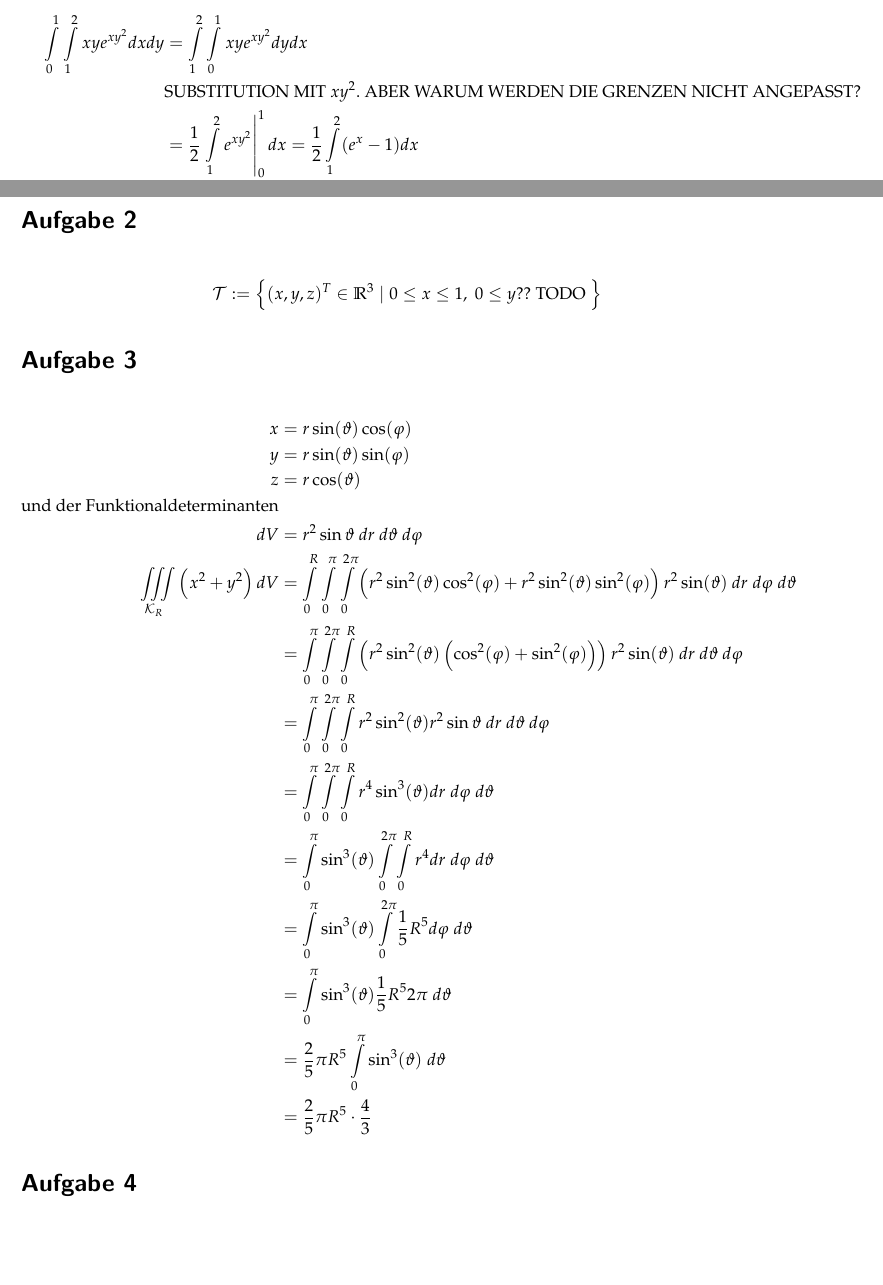
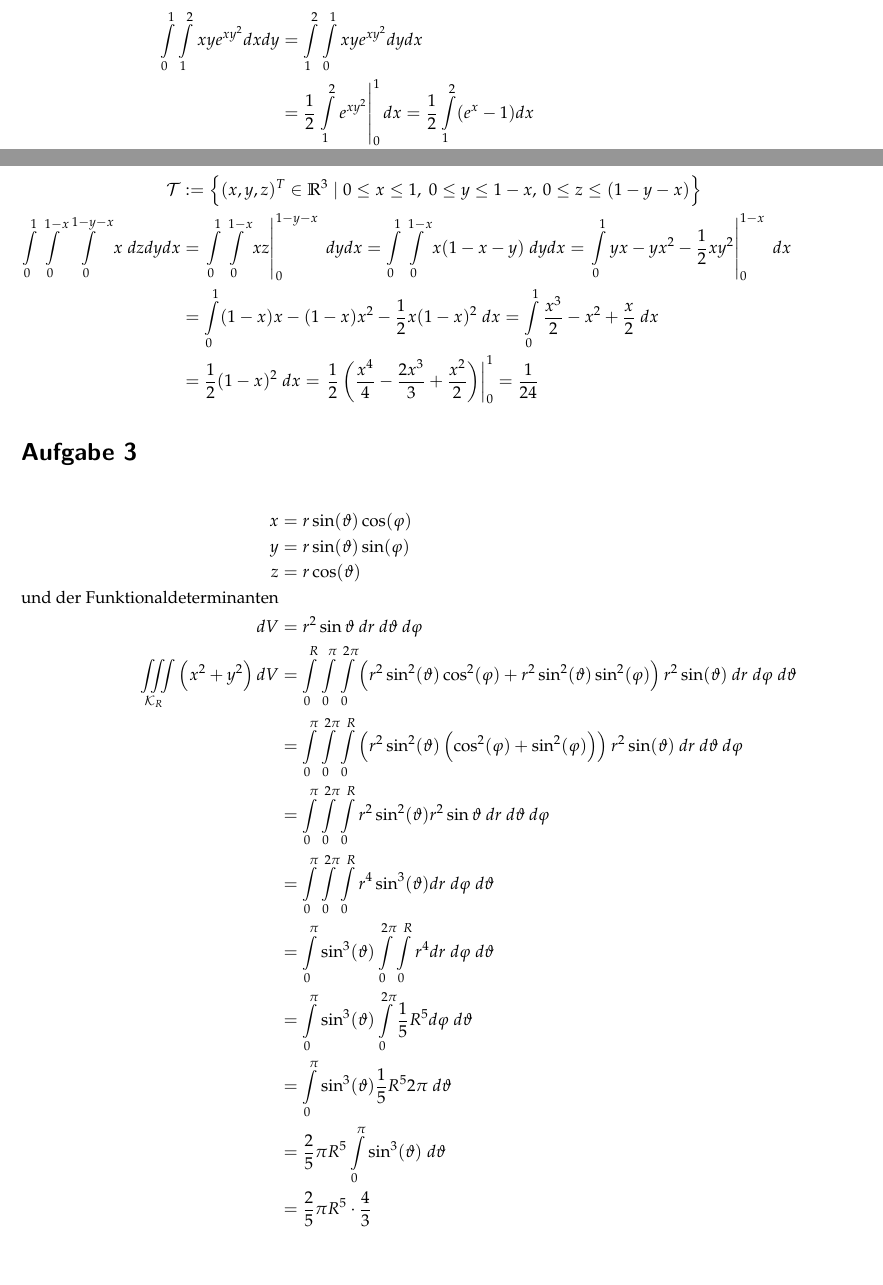
Before and after one commit to muxamilian/awesome-analysis-II, a LaTeX document (ha10/ha10.tex): two parts of pages 1 and 2 of 3, joined at a grey line, cut so that both start at the same text, the shorter picture padded with empty space. Compiled offline with pdfLaTeX.

Commit message:
Update ha10/ha10.tex
Did 2.)

```diff
--- a/ha10/ha10.tex
+++ b/ha10/ha10.tex
@@ -76,7 +76,6 @@ Maximilian Bachl\> 341455
    \item
             \begin{align*}
                \int\limits^{1}_0\int\limits^{2}_{1}xye^{xy^2} dxdy &= \int\limits^{2}_{1}\int\limits^{1}_0xye^{xy^2} dydx \\
-               &\text{SUBSTITUTION MIT $xy^2$. ABER WARUM WERDEN DIE GRENZEN NICHT ANGEPASST?}\\
                &= \frac 12 \left. \int\limits^{2}_{1} e^{xy^2} \right|^1_0 dx = \frac 12 \int\limits^{2}_{1} (e^x - 1) dx \\
                &= \frac 12 (e^x - x)|^2_1 = \frac 12 (e^2 - 2 - (e - 1)) = \frac 12 (e^2 - e - 1)
             \end{align*}
@@ -97,7 +96,10 @@ Maximilian Bachl\> 341455
 \end{enumerate}
 \section*{Aufgabe 2}
 \begin{align*}
-\mathcal{T} &:= \left\lbrace (x,y,z)^T \in \R^3 \mid 0\leq x \leq 1, \; 0\leq y \text{?? TODO}\ \right\rbrace
+\mathcal{T} &:= \left\lbrace (x,y,z)^T \in \R^3 \mid 0\leq x \leq 1, \; 0\leq y \leq 1 - x, \: 0 \leq z \leq (1 - y - x)\right\rbrace \\
+   \int\limits^1_0 \int\limits^{1-x}_0 \int\limits^{1-y - x}_{0} x \;dzdydx &=  \left.  \int\limits^1_0 \int\limits^{1-x}_0  xz \right|^{1-y-x}_{0} \;dydx =   \int\limits^1_0 \int\limits^{1-x}_0  x(1-x-y) \;dydx = \left. \int\limits^{1}_{0}  yx - yx^2 - \frac 12 xy^2 \right|^{1-x}_{0} \;dx \\
+   &= \int\limits^{1}_{0} (1-x)x - (1-x)x^2 - \frac 12 x(1-x)^2 \; dx =  \int\limits^{1}_{0} \frac{x^3}{2} - x^2 + \frac x2  \; dx \\
+   &= \frac 12 (1 -x)^2 \;dx =  \left. \frac 12\left( \frac{x^4}{4} - \frac{2x^3}{3} + \frac{x^2}{2} \right) \right |^1_0 = \frac{1}{24}
 \end{align*}
 \section*{Aufgabe 3}
 \begin{align*}
```
Also changed, not shown: ha10/ha10.tex (2 more changed lines).
